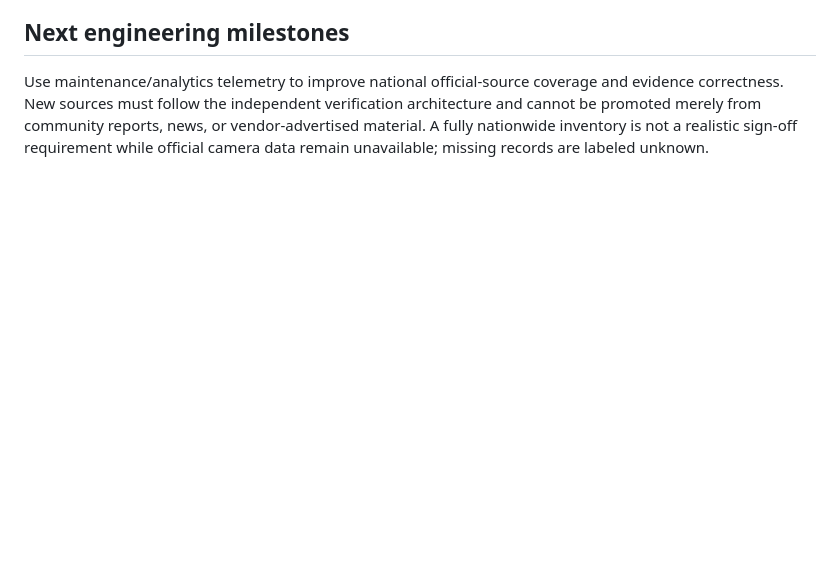
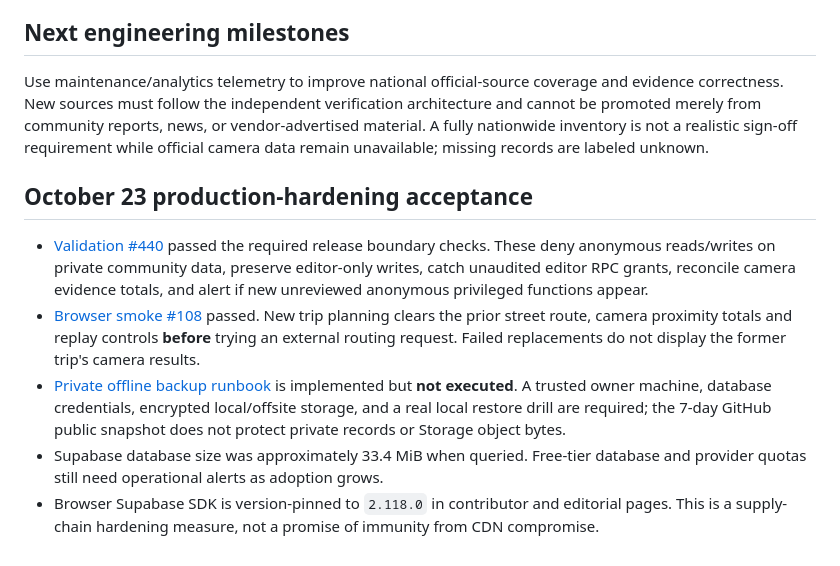
Before and after one commit to ayeemecee0/Kathreptos, a Markdown page: docs/milestone-9-production-readiness.md, the part around the change. GitHub-like rendering; blank space fills up the shorter version.

Commit message:
Record verified production-hardening and accessibility release acceptance with remaining human backup gates

```diff
--- a/docs/milestone-9-production-readiness.md
+++ b/docs/milestone-9-production-readiness.md
@@ -53,3 +53,11 @@ No paid infrastructure added for this milestone. Free-tier limits and unbounded
 ## Next engineering milestones
 
 Use maintenance/analytics telemetry to improve national official-source coverage and evidence correctness. New sources must follow the independent verification architecture and cannot be promoted merely from community reports, news, or vendor-advertised material. A fully nationwide inventory is not a realistic sign-off requirement while official camera data remain unavailable; missing records are labeled unknown.
+
+## October 23 production-hardening acceptance
+
+- [Validation #440](https://github.com/ayeemecee0/Katoptron/actions/runs/40066618103) passed the required release boundary checks. These deny anonymous reads/writes on private community data, preserve editor-only writes, catch unaudited editor RPC grants, reconcile camera evidence totals, and alert if new unreviewed anonymous privileged functions appear.
+- [Browser smoke #108](https://github.com/ayeemecee0/Katoptron/actions/runs/40066618279) passed. New trip planning clears the prior street route, camera proximity totals and replay controls **before** trying an external routing request. Failed replacements do not display the former trip's camera results.
+- [Private offline backup runbook](./free-tier-private-backup-recovery.md) is implemented but **not executed**. A trusted owner machine, database credentials, encrypted local/offsite storage, and a real local restore drill are required; the 7-day GitHub public snapshot does not protect private records or Storage object bytes.
+- Supabase database size was approximately 33.4 MiB when queried. Free-tier database and provider quotas still need operational alerts as adoption grows.
+- Browser Supabase SDK is version-pinned to `2.118.0` in contributor and editorial pages. This is a supply-chain hardening measure, not a promise of immunity from CDN compromise.
```
